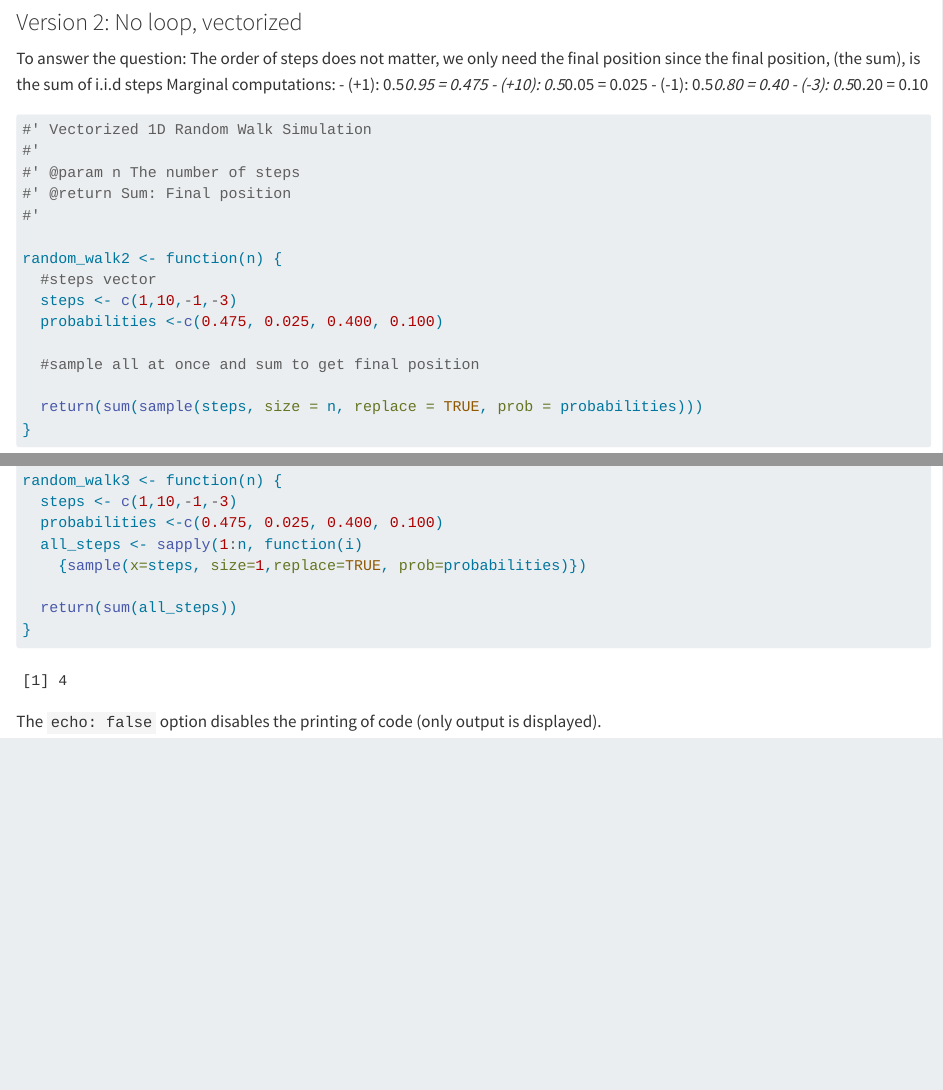
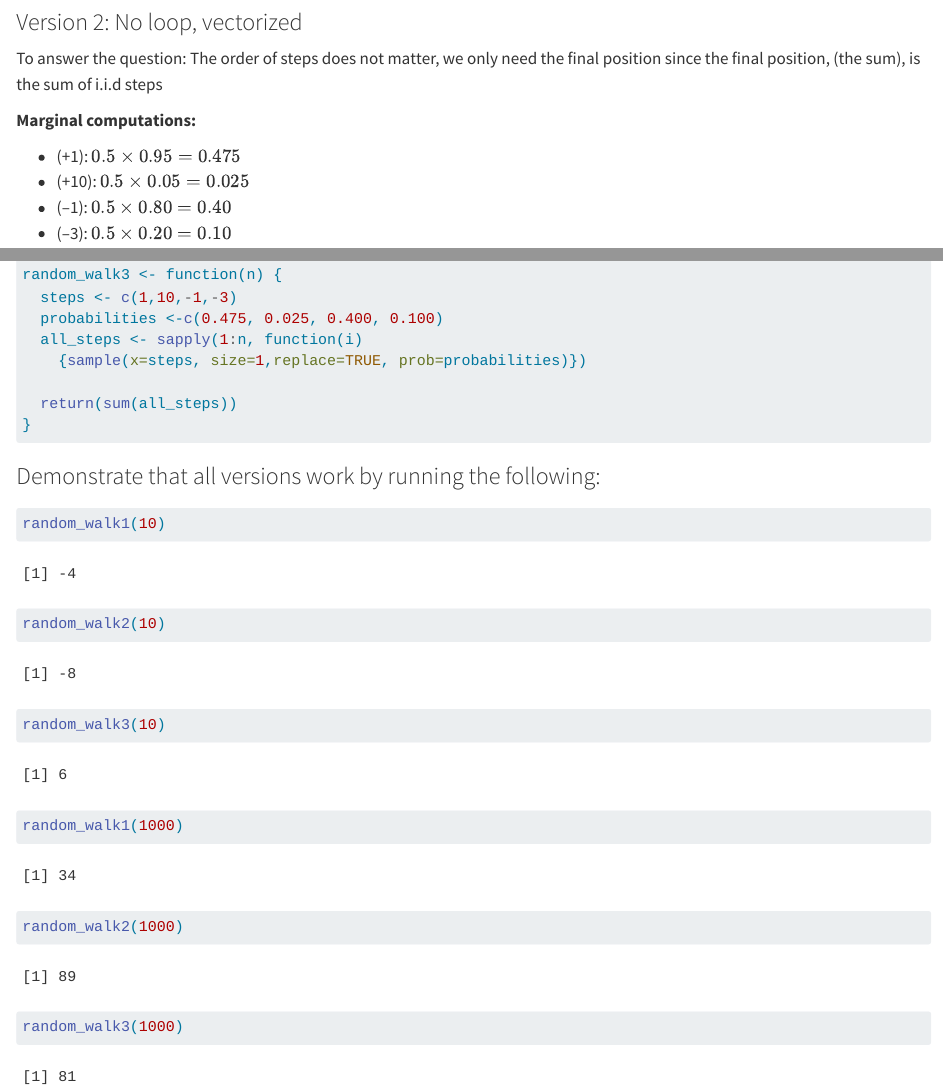
Before and after one commit to atpabuser/STATS-506-repo, a Quarto document (Homework2/hw2-solutions.qmd): the page in a window 1100 px wide, from 1190 px down, and a second part further down, joined at a grey line. Rendered offline with R 4.5, knitr and Pandoc in place of Quarto, with nearby package versions; code that draws random numbers runs with fixed seeds of ours.

Commit message:
show all versions work + fix rendering on prob calculations

````diff
--- a/Homework2/hw2-solutions.qmd
+++ b/Homework2/hw2-solutions.qmd
@@ -61,15 +57,16 @@ random_walk1 <- function(n) {
 }
 ```
 
-
 ### Version 2: No loop, vectorized
 
 To answer the question: The order of steps does not matter, we only need the final position since the final position, (the sum), is the sum of i.i.d steps
-Marginal computations:
-- (+1): 0.5*0.95 = 0.475
-- (+10): 0.5*0.05 = 0.025
-- (-1): 0.5*0.80 = 0.40
-- (-3): 0.5*0.20 = 0.10
+
+**Marginal computations:**
+
+-   (+1): $0.5 \times 0.95 = 0.475$
+-   (+10): $0.5 \times 0.05 = 0.025$
+-   (–1): $0.5 \times 0.80 = 0.40$
+-   (–3): $0.5 \times 0.20 = 0.10$
 
 ```{r}
 #' Vectorized 1D Random Walk Simulation
@@ -110,11 +107,14 @@ random_walk3 <- function(n) {
 
 ```
 
-
+### Demonstrate that all versions work by running the following:
 
 ```{r}
-#| echo: false
-2 * 2
+random_walk1(10)
+random_walk2(10)
+random_walk3(10)
+random_walk1(1000)
+random_walk2(1000)
+random_walk3(1000)
+
 ```
-
-The `echo: false` option disables the printing of code (only output is displayed).
````
Also changed, not shown: Homework2/hw2-solutions.qmd (12 more changed lines).
